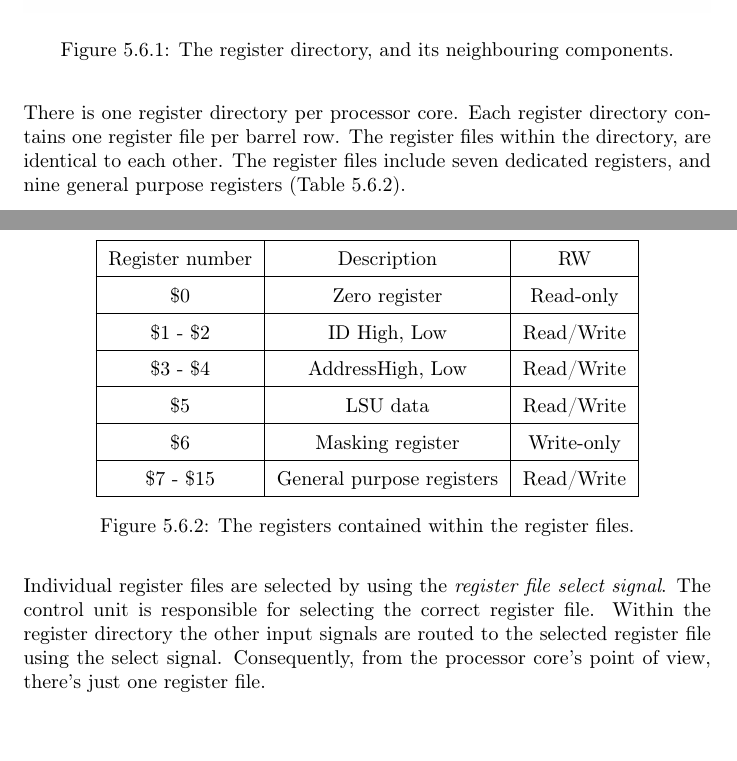
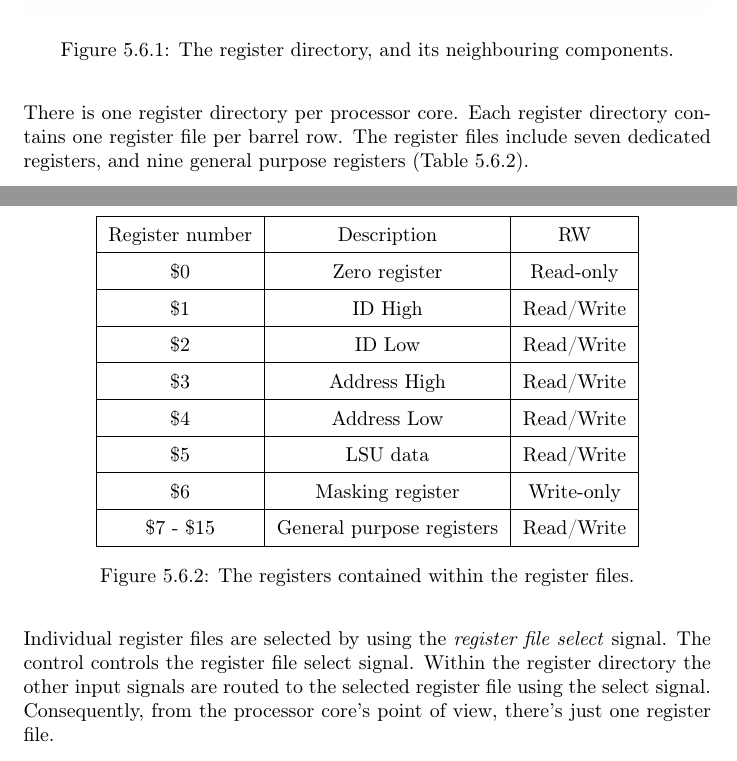
Before and after one commit to dmpro2014/report, a LaTeX thesis (report/main/report.tex, which reads report/gpu/gpu.tex): two parts of pages 23 and 24 of 30, joined at a grey line, cut so that both start at the same text. Compiled offline with pdfLaTeX.

Commit message:
Respond to feedback

```diff
--- a/report/gpu/gpu.tex
+++ b/report/gpu/gpu.tex
@@ -112,7 +112,6 @@ As all kernels are uniquely identifiable by their respective thread ID, the thre
 
 There is one register directory per processor core.
 Each register directory contains one register file per barrel row.
-The register files within the directory, are identical to each other.
 The register files include seven dedicated registers, and nine general purpose registers (Table \ref{tab:registers_overview}).
 
 \begin{figure}[H]
@@ -120,8 +119,10 @@ The register files include seven dedicated registers, and nine general purpose r
 	\begin{tabular}{|c|c|c|}
 		\hline Register number & Description & RW \\
 		\hline \$0 & Zero register & Read-only \\
-		\hline \$1 - \$2 & ID {High, Low} & Read/Write \\
-		\hline \$3 - \$4 & Address{High, Low} & Read/Write \\
+		\hline \$1 & ID High & Read/Write \\
+		\hline \$2 & ID Low & Read/Write \\
+		\hline \$3 & Address High & Read/Write \\
+		\hline \$4 & Address Low & Read/Write \\
 		\hline \$5 & LSU data & Read/Write \\
 		\hline \$6 & Masking register & Write-only \\
 		\hline \$7 - \$15 & General purpose registers & Read/Write \\
@@ -131,8 +132,8 @@ The register files include seven dedicated registers, and nine general purpose r
 	\label{tab:registers_overview}
 \end{figure}
 
-Individual register files are selected by using the \textit{register file select signal}.
-The control unit is responsible for selecting the correct register file.
+Individual register files are selected by using the \emph{register file select} signal.
+The control controls the register file select signal.
 Within the register directory the other input signals are routed to the selected register file using the select signal.
 Consequently, from the processor core's point of view, there's just one register file.
 
```
